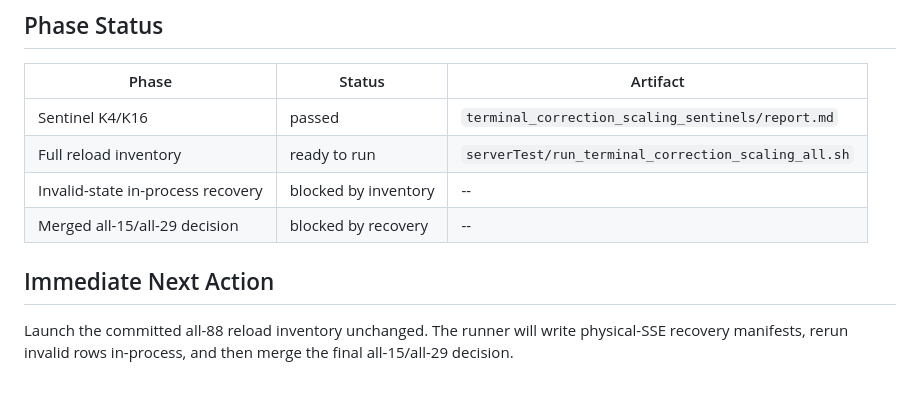
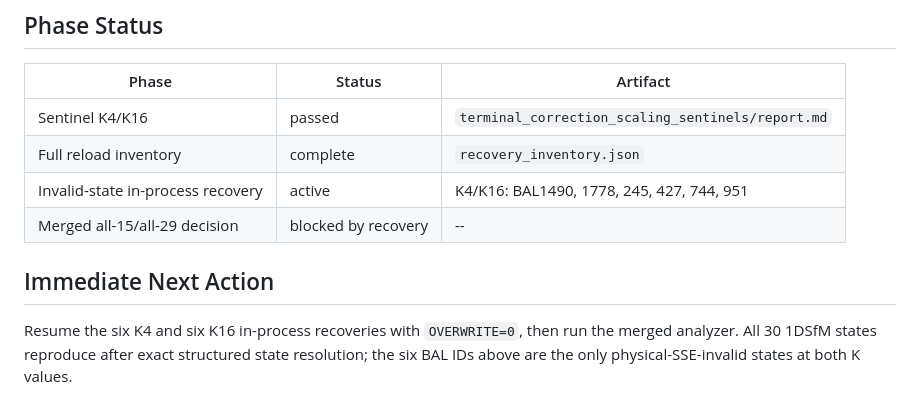
Before and after one commit to vogechri/bundlePalm, a Markdown page: python/TERMINAL_CORRECTION_SCALING_PLAN.md, the part around the change. GitHub-like rendering.

Commit message:
Record scaling recovery inventory

```diff
--- a/python/TERMINAL_CORRECTION_SCALING_PLAN.md
+++ b/python/TERMINAL_CORRECTION_SCALING_PLAN.md
@@ -99,12 +99,13 @@ absolute paths, symlinked states, and NPZ outputs remain untracked.
 | Phase | Status | Artifact |
 |---|---|---|
 | Sentinel K4/K16 | passed | `terminal_correction_scaling_sentinels/report.md` |
-| Full reload inventory | ready to run | `serverTest/run_terminal_correction_scaling_all.sh` |
-| Invalid-state in-process recovery | blocked by inventory | -- |
+| Full reload inventory | complete | `recovery_inventory.json` |
+| Invalid-state in-process recovery | active | K4/K16: BAL1490, 1778, 245, 427, 744, 951 |
 | Merged all-15/all-29 decision | blocked by recovery | -- |
 
 ## Immediate Next Action
 
-Launch the committed all-88 reload inventory unchanged. The runner will write
-physical-SSE recovery manifests, rerun invalid rows in-process, and then merge
-the final all-15/all-29 decision.
+Resume the six K4 and six K16 in-process recoveries with `OVERWRITE=0`, then run
+the merged analyzer. All 30 1DSfM states reproduce after exact structured state
+resolution; the six BAL IDs above are the only physical-SSE-invalid states at
+both K values.
```
